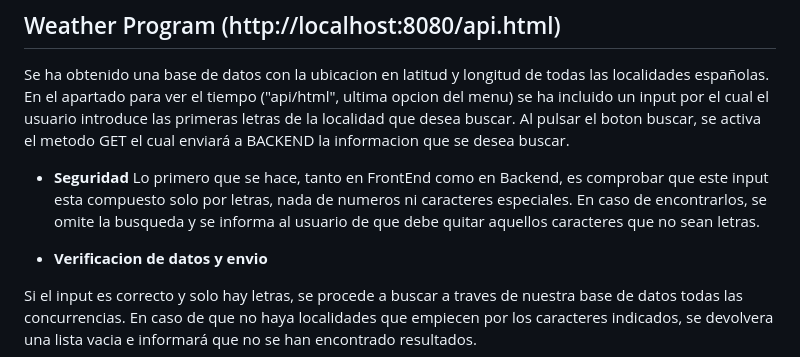
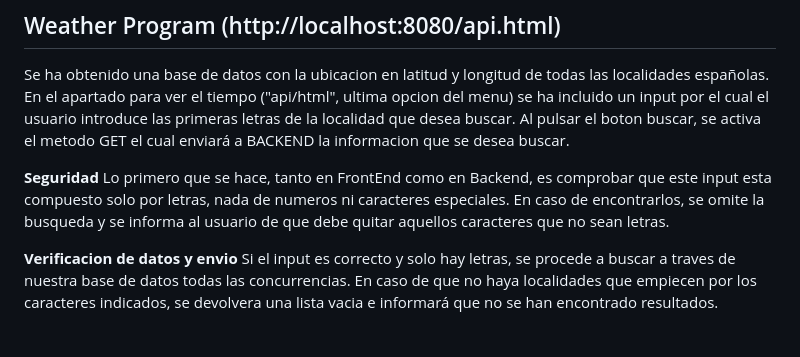
Before and after one commit to JavierDelAguila/202015303_P4_API_REST_SpringBoot, a Markdown page: README.md, the part around one of its changes. GitHub-like rendering.

```diff
--- a/README.md
+++ b/README.md
@@ -32,12 +30,12 @@ A continuación se detalla cómo ejecutar y utilizar esta aplicación.
 Se ha obtenido una base de datos con la ubicacion en latitud y longitud de todas las localidades españolas.
 En el apartado para ver el tiempo ("api/html", ultima opcion del menu) se ha incluido un input por el cual el usuario introduce las primeras letras de la localidad que desea buscar. Al pulsar el boton buscar, se activa el metodo GET el cual enviará a BACKEND la informacion que se desea buscar.
 
-- **Seguridad**
+**Seguridad**
 Lo primero que se hace, tanto en FrontEnd como en Backend, es comprobar que este input esta compuesto solo por letras, nada de numeros ni caracteres especiales.
 En caso de encontrarlos, se omite la busqueda y se informa al usuario de que debe quitar aquellos caracteres que no sean letras.
 
-- **Verificacion de datos y envio**
 
+**Verificacion de datos y envio**
 Si el input es correcto y solo hay letras, se procede a buscar a traves de nuestra base de datos todas las concurrencias.
 En caso de que no haya localidades que empiecen por los caracteres indicados, se devolvera una lista vacia e informará que no se han encontrado resultados.
 
```
Also changed, not shown: other parts of README.md (+2 -4 lines).
